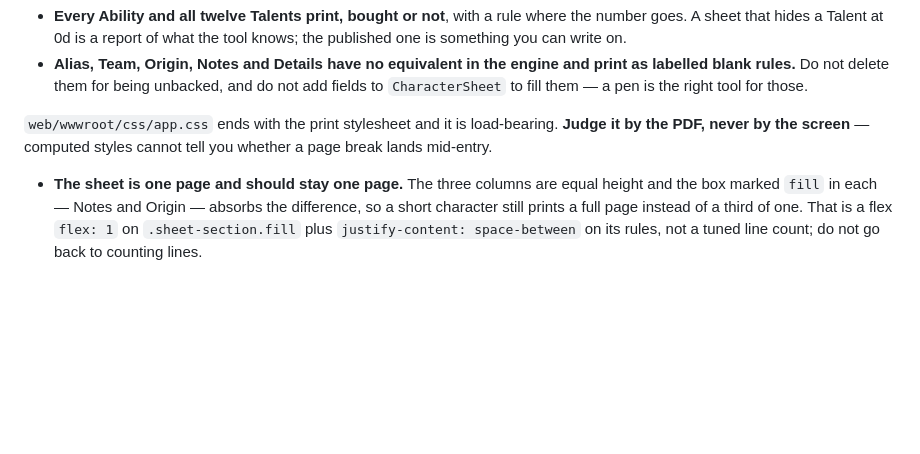
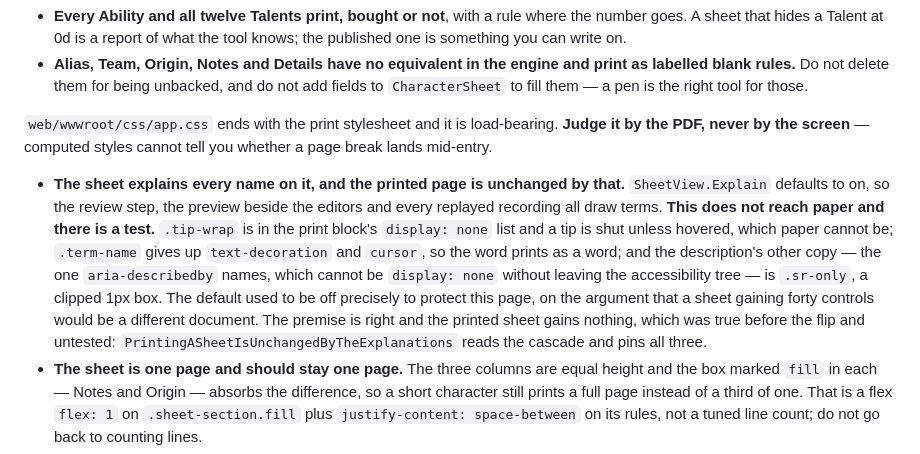
Before and after one commit to SoftwareSamurai-net/ProwlersAndParagonsAutomation, a Markdown page: docs/guide/printed-sheet.md, the part around the change. Drawn GitHub-style; blank space fills up the shorter version.

```diff
--- a/docs/guide/printed-sheet.md
+++ b/docs/guide/printed-sheet.md
@@ -21,6 +21,16 @@ Two consequences of the reference being a **form** rather than a summary, both d
 
 `web/wwwroot/css/app.css` ends with the print stylesheet and it is load-bearing. **Judge it by the PDF, never by the screen** — computed styles cannot tell you whether a page break lands mid-entry.
 
+- **The sheet explains every name on it, and the printed page is unchanged by that.** `SheetView.Explain`
+  defaults to on, so the review step, the preview beside the editors and every replayed recording all
+  draw terms. **This does not reach paper and there is a test.** `.tip-wrap` is in the print block's
+  `display: none` list and a tip is shut unless hovered, which paper cannot be; `.term-name` gives up
+  `text-decoration` and `cursor`, so the word prints as a word; and the description's other copy — the
+  one `aria-describedby` names, which cannot be `display: none` without leaving the accessibility tree
+  — is `.sr-only`, a clipped 1px box. The default used to be off precisely to protect this page, on
+  the argument that a sheet gaining forty controls would be a different document. The premise is
+  right and the printed sheet gains nothing, which was true before the flip and untested:
+  `PrintingASheetIsUnchangedByTheExplanations` reads the cascade and pins all three.
 - **The sheet is one page and should stay one page.** The three columns are equal height and the box marked `fill` in each — Notes and Origin — absorbs the difference, so a short character still prints a full page instead of a third of one. That is a flex `flex: 1` on `.sheet-section.fill` plus `justify-content: space-between` on its rules, not a tuned line count; do not go back to counting lines.
 - **The browser prints its own header, and no page can stop it.** The URL, the date and the page number across the top are the print dialogue's "Headers and footers" setting, which belongs to the person printing. The review step tells them where the switch is; that is the only lever there is. Do not add a `@page` margin box or a page counter to try — Chrome supports neither.
 
```
Also changed, not shown: docs/guide/browser.md (+19 -0 lines).
